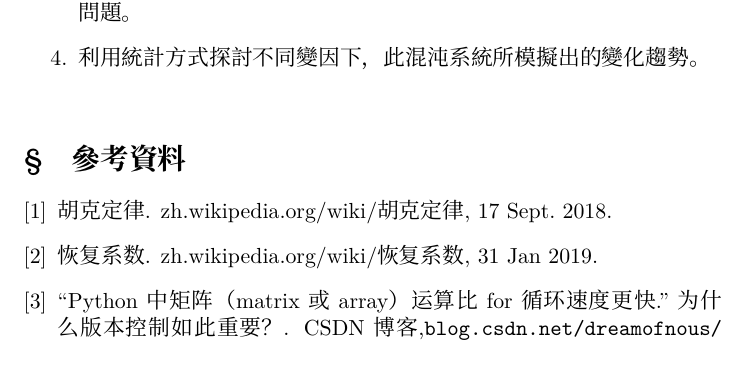
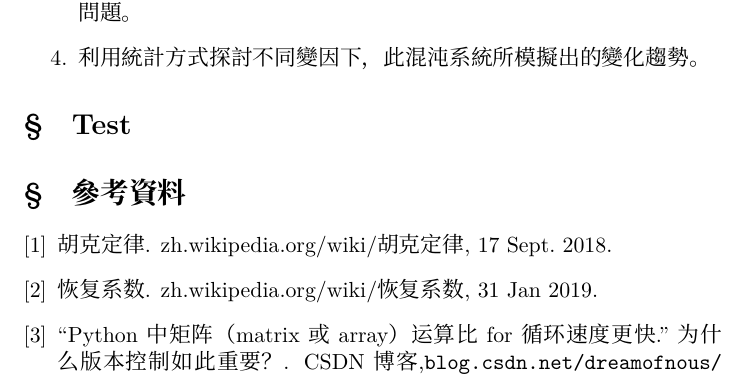
Before and after one commit to neptune-edu/workflow_test, a LaTeX document (main.tex): part of page 7 of 7, cut so that both start at the same text. Compiled offline with XeLaTeX; a missing font is replaced by an installed copy or a similar font.

Commit message:
Update main.tex

```diff
--- a/main.tex
+++ b/main.tex
@@ -207,6 +207,8 @@
     \item 利用統計方式探討不同變因下，此混沌系統所模擬出的變化趨勢。
 \end{enumerate}
 
+\section{Test}
+
 \medskip
 \renewcommand{\refname}{\S\quad 參考資料}
 \nocite{*}
```
